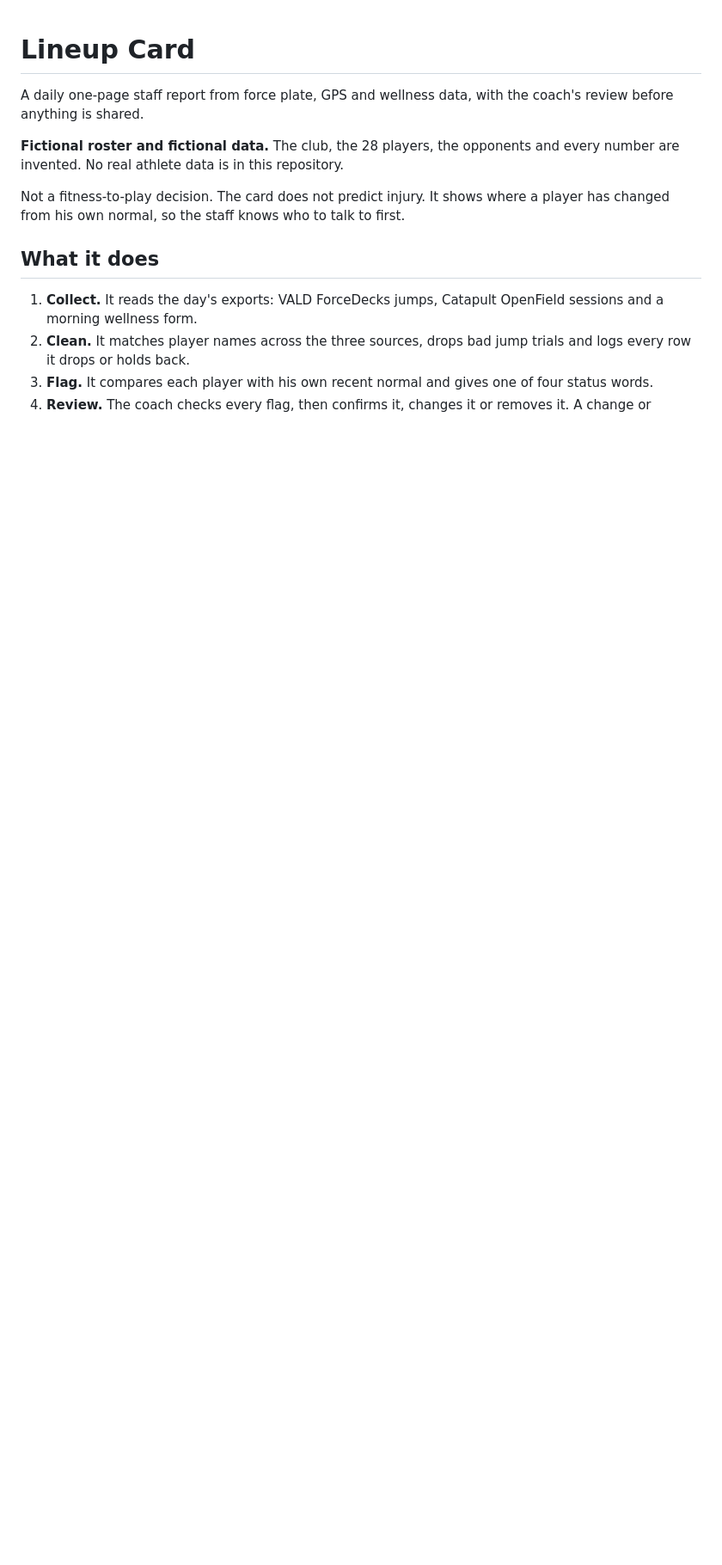
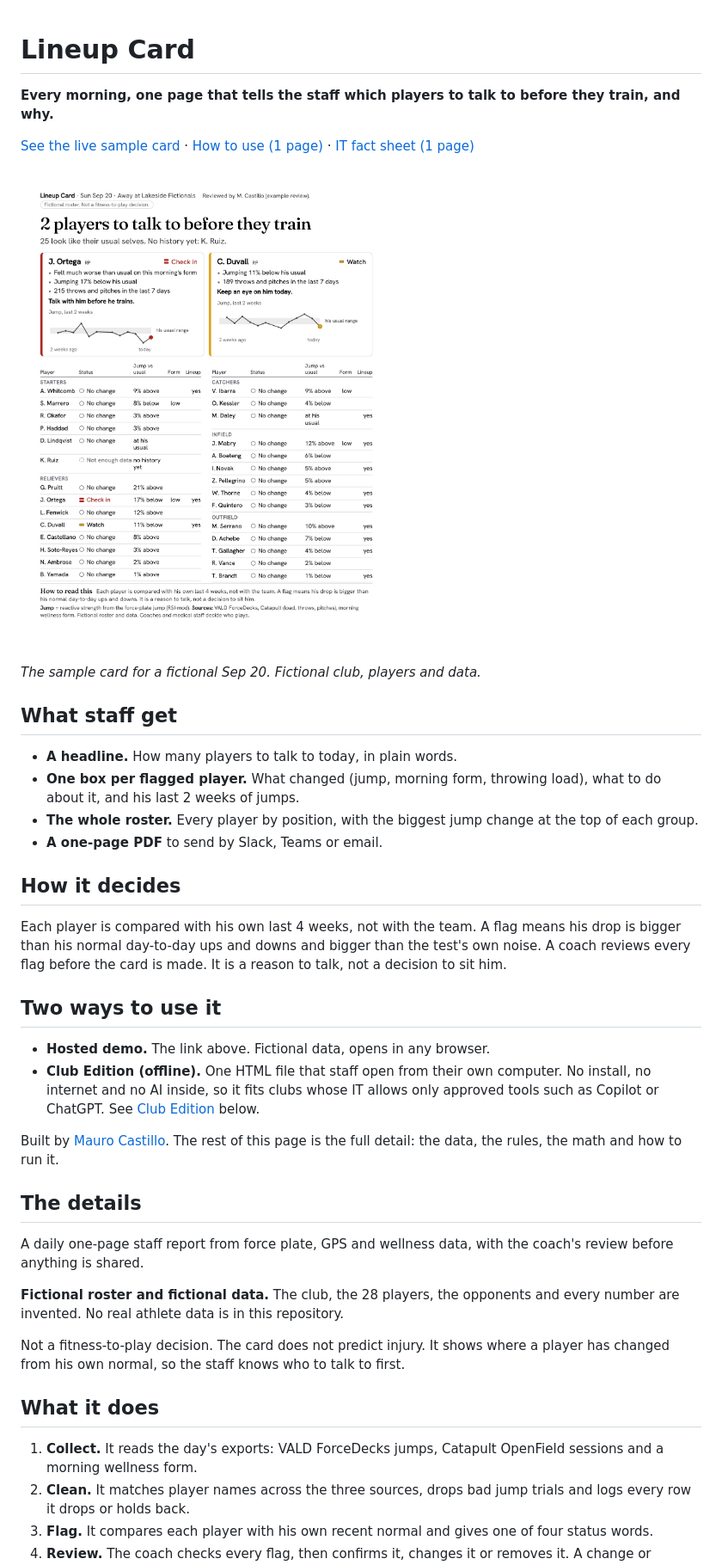
Before and after one commit to maurocastillomd/lineup-card, a Markdown page: README.md, the part around the change. Shown at 86% size. Drawn GitHub-style; blank space fills up the shorter version.

Commit message:
docs(readme): open with the sample card, a live link and plain words
Co-Authored-By: Claude Opus 5.5 <noreply@anthropic.com>

```diff
--- a/README.md
+++ b/README.md
@@ -1,4 +1,32 @@
 # Lineup Card
+
+**Every morning, one page that tells the staff which players to talk to before they train, and why.**
+
+[See the live sample card](https://maurocastillomd.github.io/lineup-card/) · [How to use (1 page)](docs/club-edition/how-to-use.jpg) · [IT fact sheet (1 page)](docs/club-edition/it-fact-sheet.jpg)
+
+<a href="https://maurocastillomd.github.io/lineup-card/"><img src="docs/club-edition/sample-lineup-card.jpg" alt="Sample Lineup Card: the headline says 2 players to talk to before they train, one box each for J. Ortega (Check in) and C. Duvall (Watch) with reasons and a 2-week jump picture, then the full roster by position" width="640"></a>
+
+*The sample card for a fictional Sep 20. Fictional club, players and data.*
+
+## What staff get
+
+- **A headline.** How many players to talk to today, in plain words.
+- **One box per flagged player.** What changed (jump, morning form, throwing load), what to do about it, and his last 2 weeks of jumps.
+- **The whole roster.** Every player by position, with the biggest jump change at the top of each group.
+- **A one-page PDF** to send by Slack, Teams or email.
+
+## How it decides
+
+Each player is compared with his own last 4 weeks, not with the team. A flag means his drop is bigger than his normal day-to-day ups and downs and bigger than the test's own noise. A coach reviews every flag before the card is made. It is a reason to talk, not a decision to sit him.
+
+## Two ways to use it
+
+- **Hosted demo.** The link above. Fictional data, opens in any browser.
+- **Club Edition (offline).** One HTML file that staff open from their own computer. No install, no internet and no AI inside, so it fits clubs whose IT allows only approved tools such as Copilot or ChatGPT. See [Club Edition](#club-edition-offline) below.
+
+Built by [Mauro Castillo](https://maurocastillomd.com). The rest of this page is the full detail: the data, the rules, the math and how to run it.
+
+## The details
 
 A daily one-page staff report from force plate, GPS and wellness data, with the coach's review before anything is shared.
 
```
